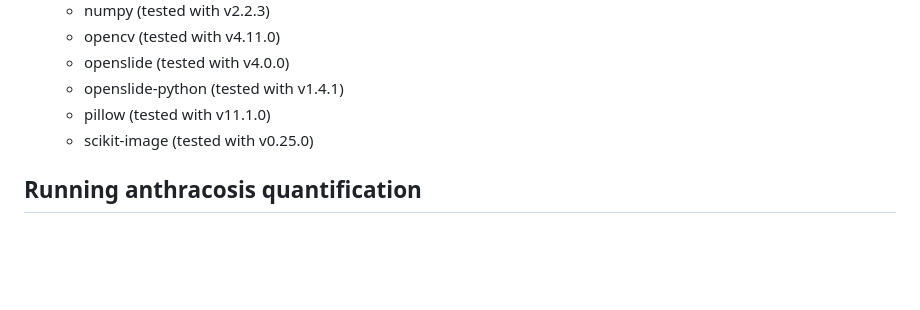
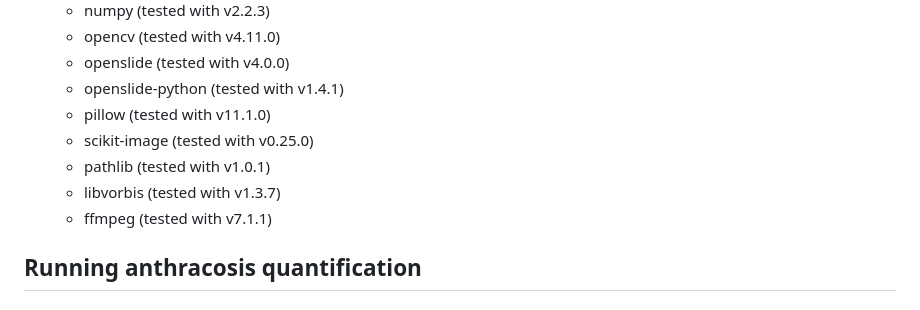
Before and after one commit to EmiliaLimLab/SHADE, a Markdown page: README.md, the part around the change. Drawn GitHub-style; blank space fills up the shorter version.

Commit message:
Updated Python packages in README.md

```diff
--- a/README.md
+++ b/README.md
@@ -23,6 +23,9 @@ conda env create --file=environment.yml
   * openslide-python (tested with v1.4.1)
   * pillow (tested with v11.1.0)
   * scikit-image (tested with v0.25.0)
+  * pathlib (tested with v1.0.1)
+  * libvorbis (tested with v1.3.7)
+  * ffmpeg (tested with v7.1.1)
 
 
 ## Running anthracosis quantification
```
